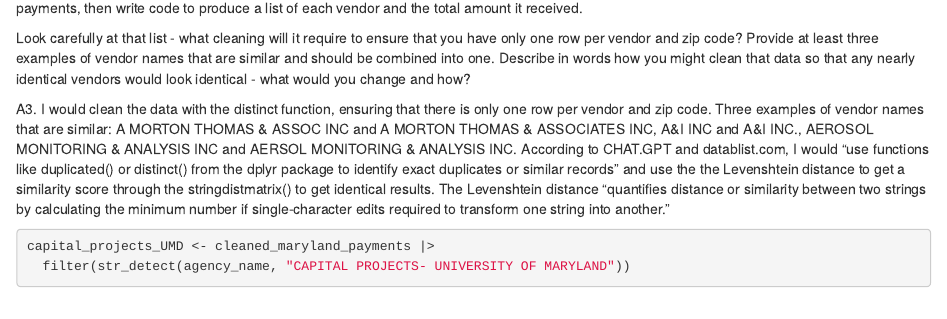
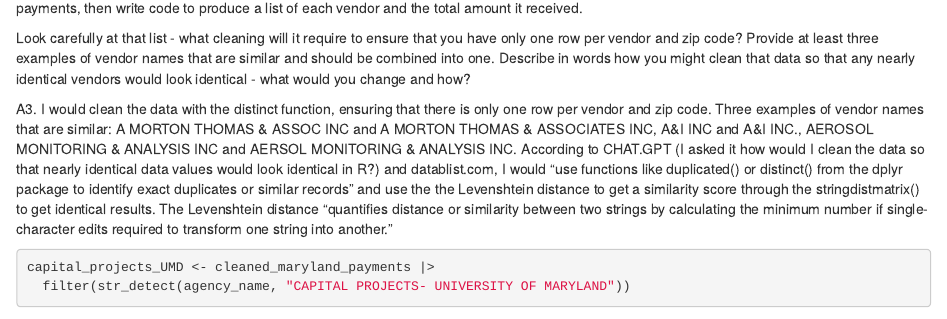
Before and after one commit to aduranli/duran-andrea-jour-772, an R Markdown document (labs/lab_03/lab_03.Rmd): the page in a window 1100 px wide, from 2330 px down. Rendered offline with R 4.5, knitr and Pandoc, with nearby package versions; some code elsewhere in the file could not run offline; column names are cleaned by a stand-in for the janitor package.

Commit message:
lab_03.Rmd

````diff
--- a/labs/lab_03/lab_03.Rmd
+++ b/labs/lab_03/lab_03.Rmd
@@ -96,7 +96,7 @@ Q3. You're interested in examining the vendors paid for capital projects at the
 
 Look carefully at that list - what cleaning will it require to ensure that you have only one row per vendor and zip code? Provide at least three examples of vendor names that are similar and should be combined into one. Describe in words how you might clean that data so that any nearly identical vendors would look identical - what would you change and how?
 
-A3. I would clean the data with the distinct function, ensuring that there is only one row per vendor and zip code. Three examples of vendor names that are similar: A MORTON THOMAS & ASSOC INC and A MORTON THOMAS & ASSOCIATES INC, A&I  INC and A&I INC., AEROSOL MONITORING & ANALYSIS INC and AERSOL MONITORING & ANALYSIS INC. According to CHAT.GPT and datablist.com, I would "use functions like duplicated() or distinct() from the dplyr package to identify exact duplicates or similar records" and use the the Levenshtein distance to get a similarity score through the stringdistmatrix() to get identical results. The Levenshtein distance "quantifies distance or similarity between two strings by calculating the minimum number if single-character edits required to transform one string into another."
+A3. I would clean the data with the distinct function, ensuring that there is only one row per vendor and zip code. Three examples of vendor names that are similar: A MORTON THOMAS & ASSOC INC and A MORTON THOMAS & ASSOCIATES INC, A&I  INC and A&I INC., AEROSOL MONITORING & ANALYSIS INC and AERSOL MONITORING & ANALYSIS INC. According to CHAT.GPT (I asked it how would I clean the data so that nearly identical data values would look identical in R?) and datablist.com, I would "use functions like duplicated() or distinct() from the dplyr package to identify exact duplicates or similar records" and use the the Levenshtein distance to get a similarity score through the stringdistmatrix() to get identical results. The Levenshtein distance "quantifies distance or similarity between two strings by calculating the minimum number if single-character edits required to transform one string into another."
 
 
 ```{r}
````
